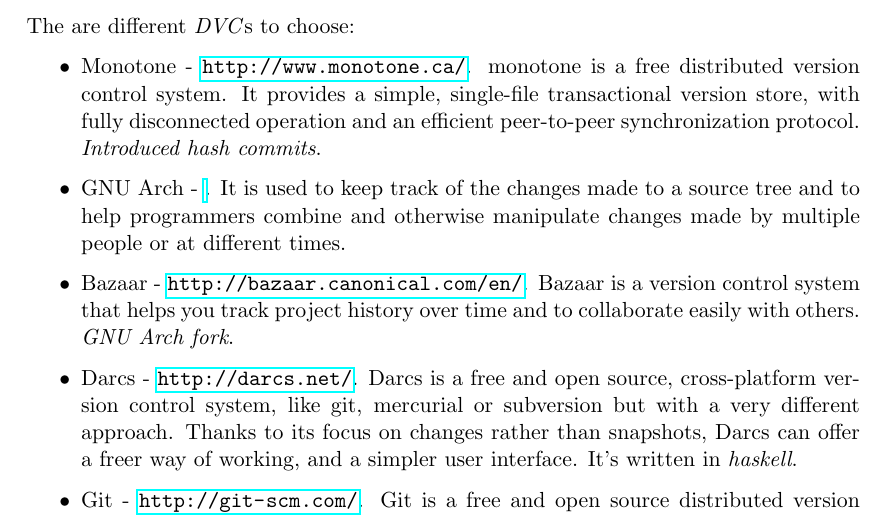
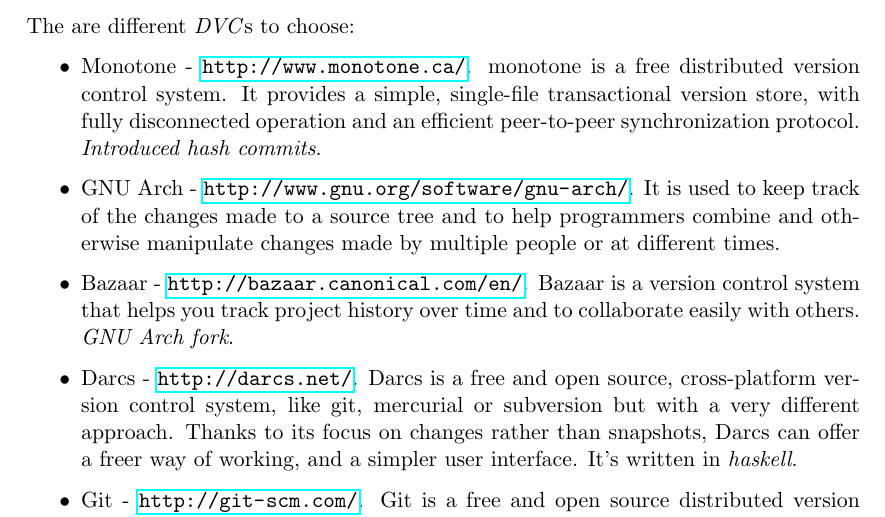
Before and after one commit to pombredanne/mswl-project-management, a LaTeX document (final-reports/001-final-report-floss-release.tex): part of page 8 of 10, cut so that both start at the same text. Compiled offline with pdfLaTeX.

Commit message:
Add GNUArch url.

```diff
--- a/final-reports/001-final-report-floss-release.tex
+++ b/final-reports/001-final-report-floss-release.tex
@@ -218,7 +218,7 @@
 \par The are different \emph{DVC}s to choose:
 \begin{itemize}
     \item Monotone - \url{http://www.monotone.ca/}. monotone is a free distributed version control system. It provides a simple, single-file transactional version store, with fully disconnected operation and an efficient peer-to-peer synchronization protocol. \emph{Introduced hash commits}.
-	\item GNU Arch - \url{}. It is used to keep track of the changes made to a source tree and to help programmers combine and otherwise manipulate changes made by multiple people or at different times.
+	\item GNU Arch - \url{http://www.gnu.org/software/gnu-arch/}. It is used to keep track of the changes made to a source tree and to help programmers combine and otherwise manipulate changes made by multiple people or at different times.
 	\item Bazaar - \url{http://bazaar.canonical.com/en/}. Bazaar is a version control system that helps you track project history over time and to collaborate easily with others. \emph{GNU Arch fork}.
 	\item Darcs - \url{http://darcs.net/}. Darcs is a free and open source, cross-platform version control system, like git, mercurial or subversion but with a very different approach. Thanks to its focus on changes rather than snapshots, Darcs can offer a freer way of working, and a simpler user interface. It's written in \emph{haskell}.
 	\item Git - \url{http://git-scm.com/}. Git is a free and open source distributed version control system designed to handle everything from small to very large projects with speed and efficiency.
```
Also changed, not shown: final-reports/001-final-report-floss-release.pdf.
